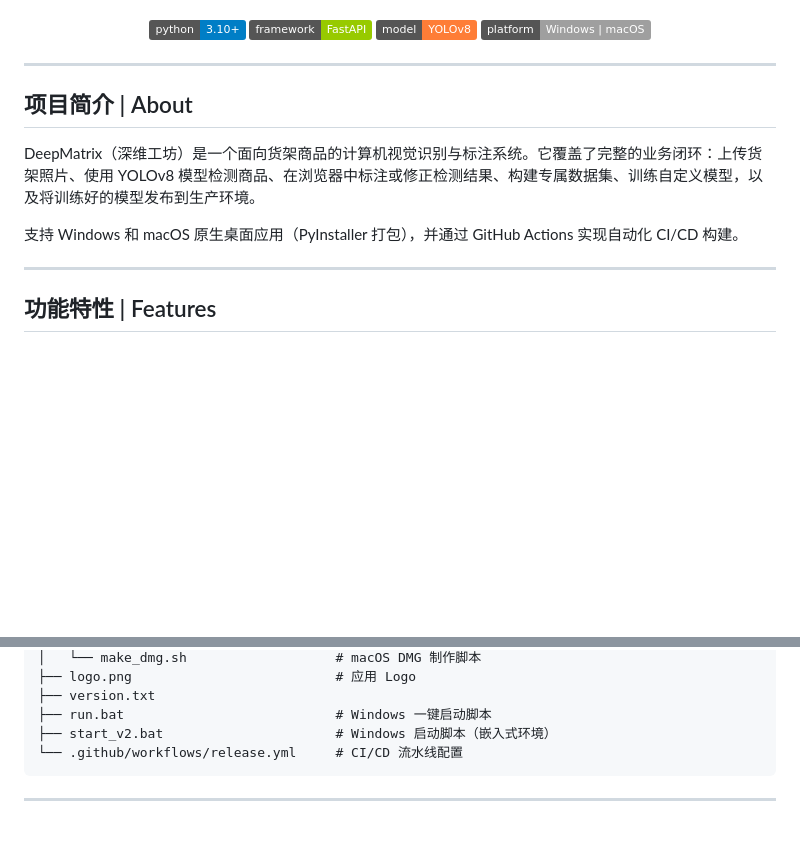
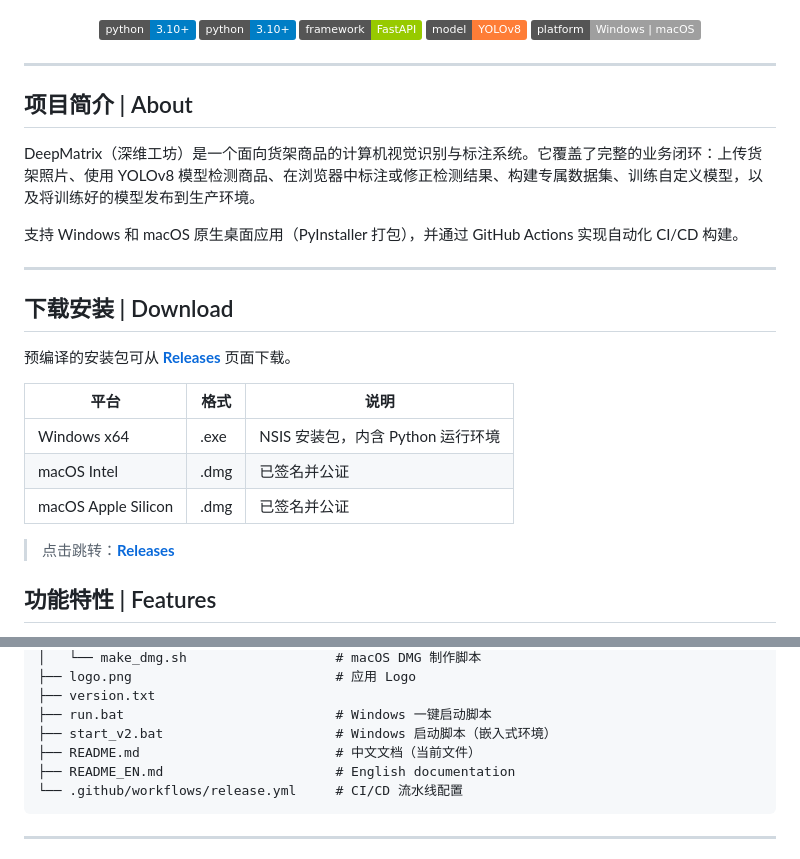
Before and after one commit to foodpm/DeepMatrix, a Markdown page: README.md, 2 parts joined by grey strips. Drawn GitHub-style; badges without logos; blank space fills up the shorter version.

Commit message:
feat: add English README, language switcher, and download section

````diff
--- a/README.md
+++ b/README.md
@@ -14,6 +15,7 @@
 </p>
 
 <p align="center">
+  <img src="https://img.shields.io/badge/python-3.10+-blue" alt="Python 3.10+" />
   <img src="https://img.shields.io/badge/python-3.10+-blue" alt="Python 3.10+" />
   <img src="https://img.shields.io/badge/framework-FastAPI-green" alt="FastAPI" />
   <img src="https://img.shields.io/badge/model-YOLOv8-orange" alt="YOLOv8" />
@@ -30,6 +32,18 @@ DeepMatrix（深维工坊）是一个面向货架商品的计算机视觉识别
 
 ---
 
+
+## 下载安装 | Download
+
+预编译的安装包可从 [**Releases**](https://github.com/foodpm/DeepMatrix/releases) 页面下载。
+
+| 平台              | 格式    | 说明                                      |
+|-------------------|---------|------------------------------------------|
+| Windows x64       | .exe    | NSIS 安装包，内含 Python 运行环境          |
+| macOS Intel       | .dmg    | 已签名并公证                               |
+| macOS Apple Silicon | .dmg  | 已签名并公证                               |
+
+> 点击跳转：[**Releases**](https://github.com/foodpm/DeepMatrix/releases)
 ## 功能特性 | Features
 
 - **图像识别** -- 上传货架照片，基于 YOLOv8 实时检测商品，输出边界框、类别名称和置信度
@@ -187,6 +201,8 @@ curl -X POST http://localhost:8000/train/start \
 ├── version.txt
 ├── run.bat                           # Windows 一键启动脚本
 ├── start_v2.bat                      # Windows 启动脚本（嵌入式环境）
+├── README.md                         # 中文文档（当前文件）
+├── README_EN.md                      # English documentation
 └── .github/workflows/release.yml     # CI/CD 流水线配置
 ```
 
````
Also changed, not shown: other parts of README.md (+1 -0 lines), README_EN.md (added, +276 -0 lines).
